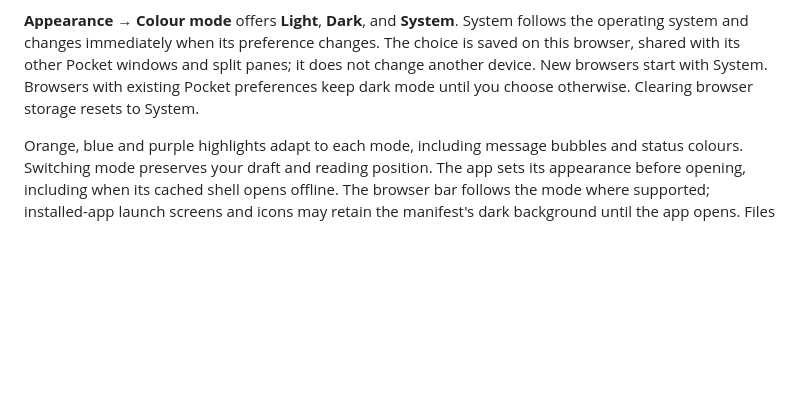
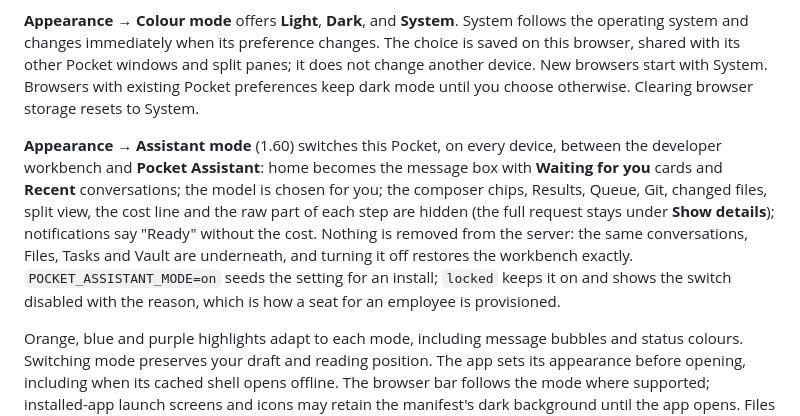
Before and after one commit to bbesner/pocket-code, a Markdown page: docs/workspace-guide.md, the part around the change. Drawn GitHub-style; blank space fills up the shorter version.

```diff
--- a/docs/workspace-guide.md
+++ b/docs/workspace-guide.md
@@ -629,6 +629,16 @@ on this browser, shared with its other Pocket windows and split panes; it does n
 another device. New browsers start with System. Browsers with existing Pocket preferences
 keep dark mode until you choose otherwise. Clearing browser storage resets to System.
 
+**Appearance → Assistant mode** (1.60) switches this Pocket, on every device, between the
+developer workbench and **Pocket Assistant**: home becomes the message box with **Waiting for
+you** cards and **Recent** conversations; the model is chosen for you; the composer chips,
+Results, Queue, Git, changed files, split view, the cost line and the raw part of each step are
+hidden (the full request stays under **Show details**); notifications say "Ready" without the
+cost. Nothing is removed from the server: the same conversations, Files, Tasks and Vault are
+underneath, and turning it off restores the workbench exactly. `POCKET_ASSISTANT_MODE=on`
+seeds the setting for an install; `locked` keeps it on and shows the switch disabled with the
+reason, which is how a seat for an employee is provisioned.
+
 Orange, blue and purple highlights adapt to each mode, including message bubbles and
 status colours. Switching mode preserves your draft and reading position. The app sets
 its appearance before opening, including when its cached shell opens offline. The browser
```
Also changed, not shown: README.md (+52 -0 lines).
